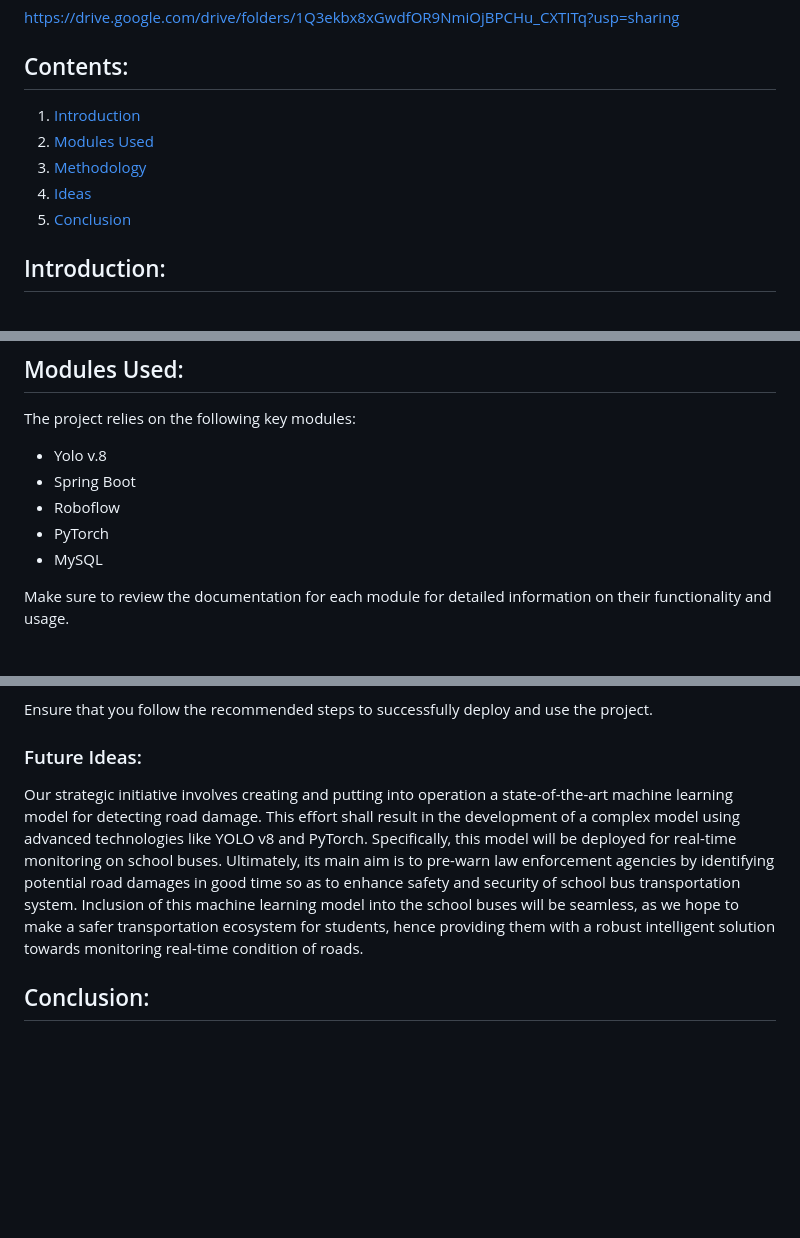
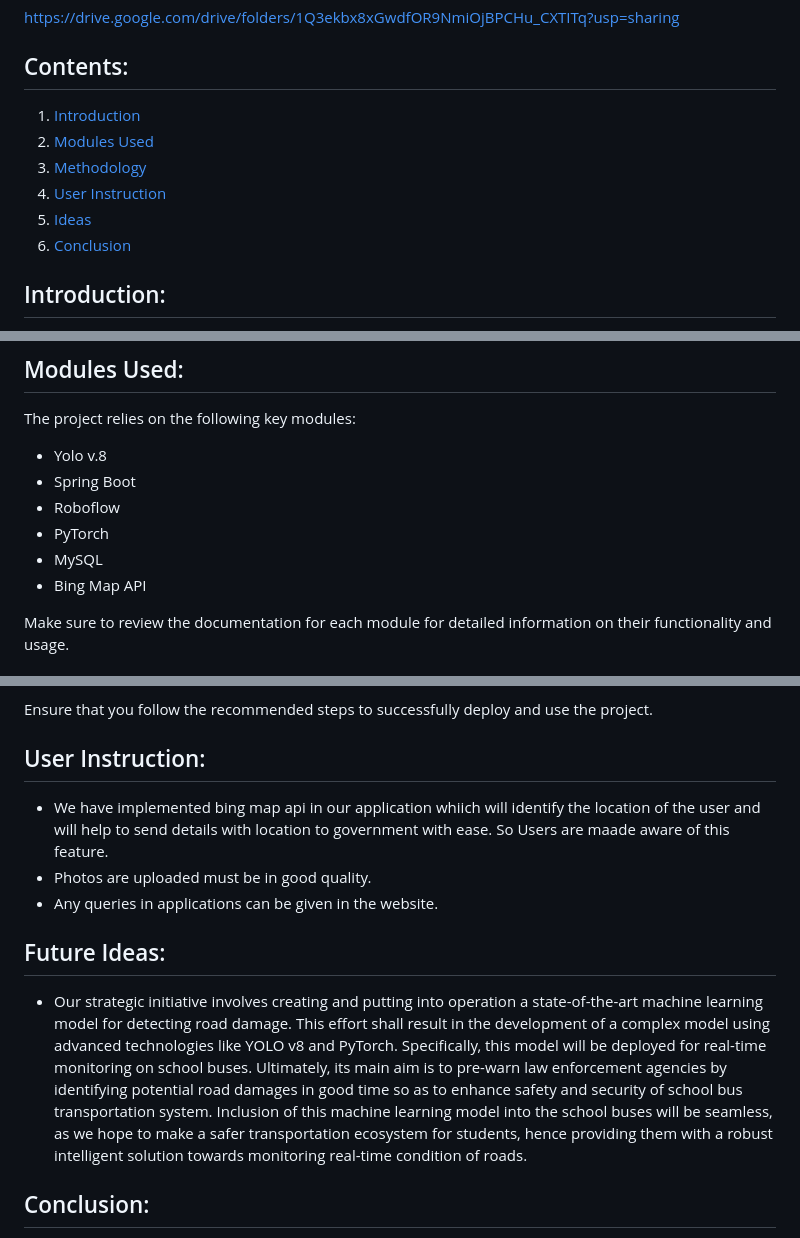
Before and after one commit to Ashrafdeen04/TRINIT-NovaSparks-Trackchosen-ML, a Markdown page: README.md, 3 parts joined by grey strips. Rendered like a GitHub page; blank space fills up the shorter version.

```diff
--- a/README.md
+++ b/README.md
@@ -7,10 +7,11 @@
 https://drive.google.com/drive/folders/1Q3ekbx8xGwdfOR9NmiOjBPCHu_CXTITq?usp=sharing
 
 ## Contents:
-1. [Introduction](introduction)
-2. [Modules Used](modules-used)
-3. [Methodology](methodology)
-4. [Ideas](future-ideas)
-5. [Conclusion](conclusion)
+1. [Introduction](#introduction)
+2. [Modules Used](#modules-used)
+3. [Methodology](#methodology)
+4. [User Instruction](#userinstruct)
+5. [Ideas](#future-ideas)
+6. [Conclusion](#conclusion)
 
 ## Introduction:
@@ -26,6 +25,7 @@ The project relies on the following key modules:
 - Roboflow
 - PyTorch
 - MySQL
+- Bing Map API
 
 Make sure to review the documentation for each module for detailed information on their functionality and usage.
 
@@ -63,8 +62,13 @@ Make sure to review the documentation for each module for detailed information o
 
 Ensure that you follow the recommended steps to successfully deploy and use the project.
 
-### Future Ideas:
-<a name="future-ideas"></a>
-Our strategic initiative involves creating and putting into operation a state-of-the-art machine learning model for detecting road damage. This effort shall result in the development of a complex model using advanced technologies like YOLO v8 and PyTorch. Specifically, this model will be deployed for real-time monitoring on school buses. Ultimately, its main aim is to pre-warn law enforcement agencies by identifying potential road damages in good time so as to enhance safety and security of school bus transportation system. Inclusion of this machine learning model into the school buses will be seamless, as we hope to make a safer transportation ecosystem for students, hence providing them with a robust intelligent solution towards monitoring real-time condition of roads.
+## User Instruction:
+- We have implemented bing map api in our application whiich will identify the location of the user and will help to send details with location to government with ease. So Users are maade aware of this feature.
+- Photos are uploaded must be in good quality.
+- Any queries in applications can be given in the website.
+
+## Future Ideas:
+  - Our strategic initiative involves creating and putting into operation a state-of-the-art machine learning model for detecting road damage. This effort shall result in the development of a complex model using
+advanced technologies like YOLO v8 and PyTorch. Specifically, this model will be deployed for real-time monitoring on school buses. Ultimately, its main aim is to pre-warn law enforcement agencies by identifying potential road damages in good time so as to enhance safety and security of school bus transportation system. Inclusion of this machine learning model into the school buses will be seamless, as we hope to make a safer transportation ecosystem for students, hence providing them with a robust intelligent solution towards monitoring real-time condition of roads.
 
 ## Conclusion:
```
Also changed, not shown: other parts of README.md (+0 -4 lines).
